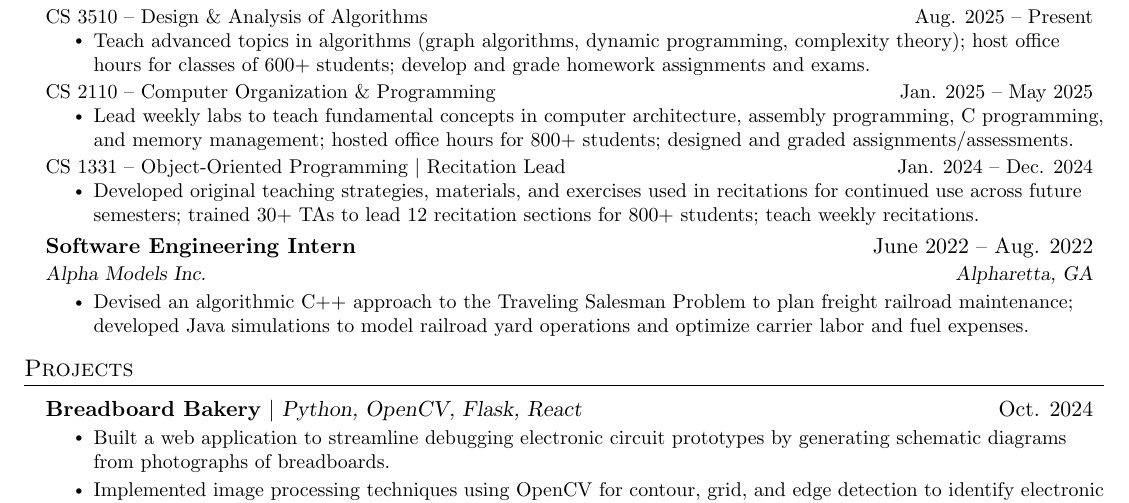
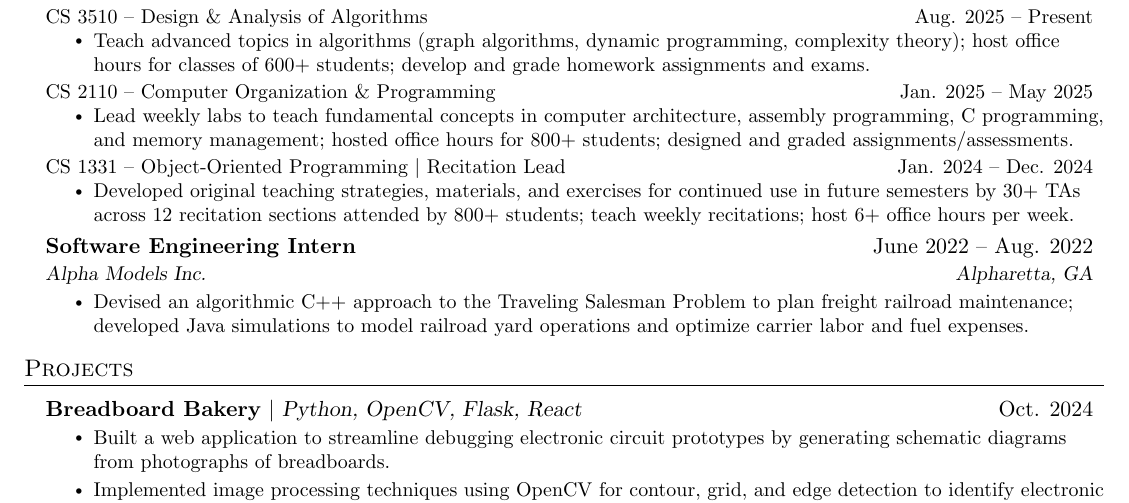
Before and after one commit to jessicaliu06/resume, a LaTeX CV (LiuJessica_Resume.tex): part of the page, cut so that both start at the same text. Compiled offline with pdfLaTeX.

Commit message:
edited descriptions

```diff
--- a/LiuJessica_Resume.tex
+++ b/LiuJessica_Resume.tex
@@ -166,7 +166,7 @@
         {CS 1331 -- Object-Oriented Programming $|$ Recitation Lead}{Jan. 2024 -- Dec. 2024}
         \resumeItemListStart
            \resumeItem
-             {Developed original teaching strategies, materials, and exercises used in recitations for continued use across future semesters; trained 30+ TAs to lead 12 recitation sections for 800+ students; teach weekly recitations.}
+             {Developed original teaching strategies, materials, and exercises for continued use in future semesters by 30+ TAs across 12 recitation sections attended by 800+ students; teach weekly recitations; host 6+ office hours per week.}
         \resumeItemListEnd
 
     \resumeSubheading
```
Also changed, not shown: LiuJessica_Resume.pdf.
